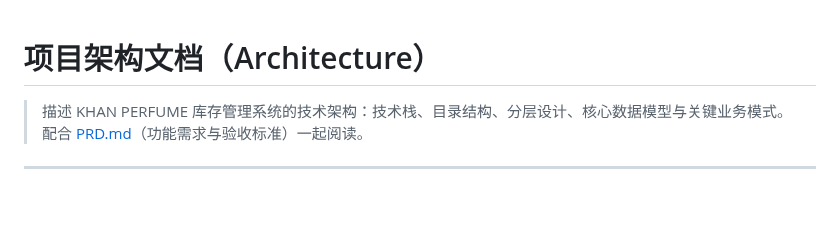
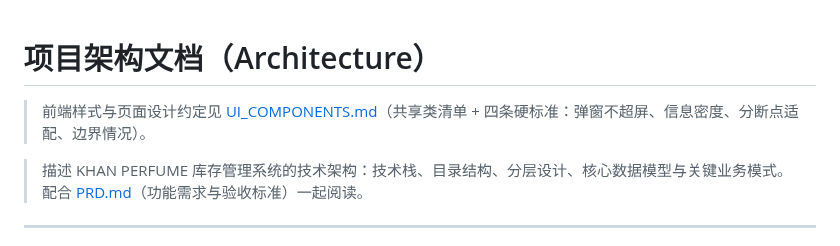
Before and after one commit to mrui0516/InventoryApp, a Markdown page: docs/ARCHITECTURE.md, the part around the change. GitHub-like rendering; blank space fills up the shorter version.

```diff
--- a/docs/ARCHITECTURE.md
+++ b/docs/ARCHITECTURE.md
@@ -1,4 +1,6 @@
 # 项目架构文档（Architecture）
+
+> 前端样式与页面设计约定见 [UI_COMPONENTS.md](./UI_COMPONENTS.md)（共享类清单 + 四条硬标准：弹窗不超屏、信息密度、分断点适配、边界情况）。
 
 > 描述 KHAN PERFUME 库存管理系统的技术架构：技术栈、目录结构、分层设计、核心数据模型与关键业务模式。配合 [PRD.md](./PRD.md)（功能需求与验收标准）一起阅读。
 
```
Also changed, not shown: docs/STATUS.md (+1 -0 lines), docs/UI_COMPONENTS.md (added, +112 -0 lines).
